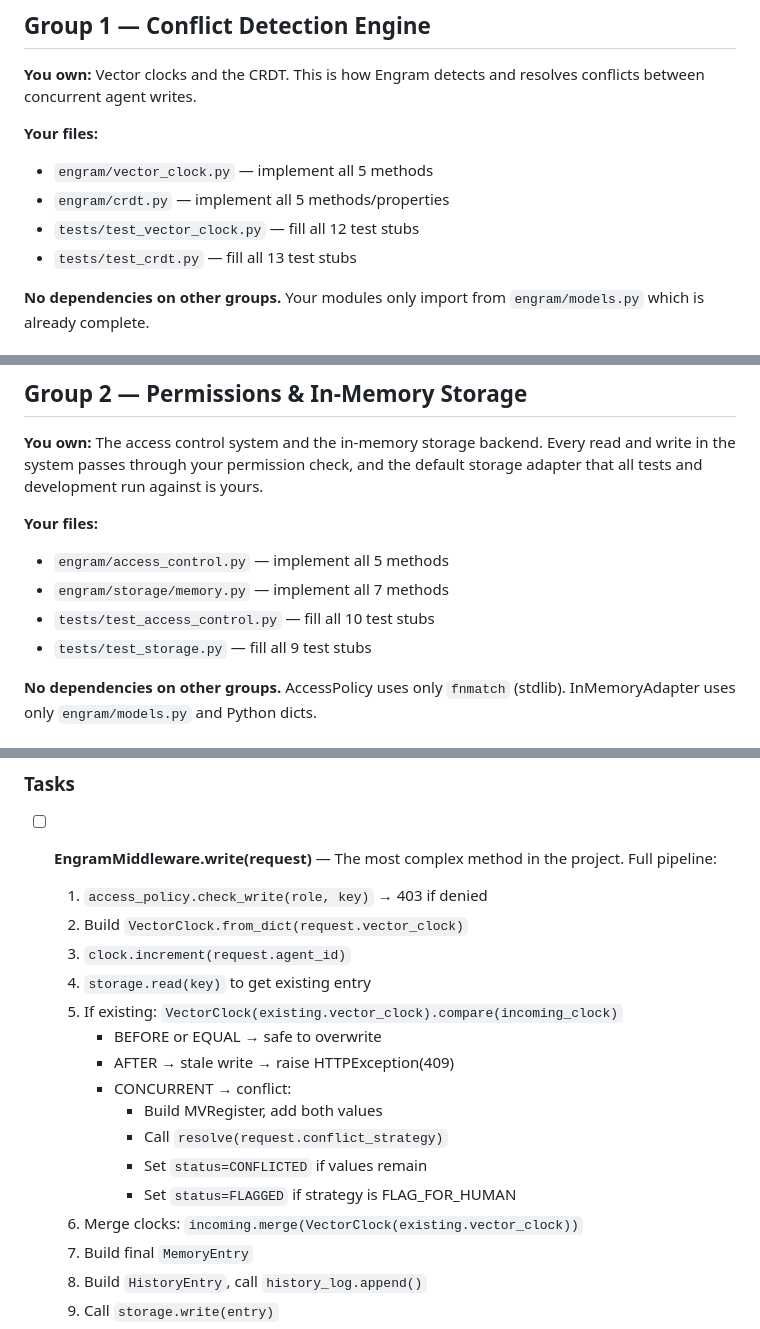
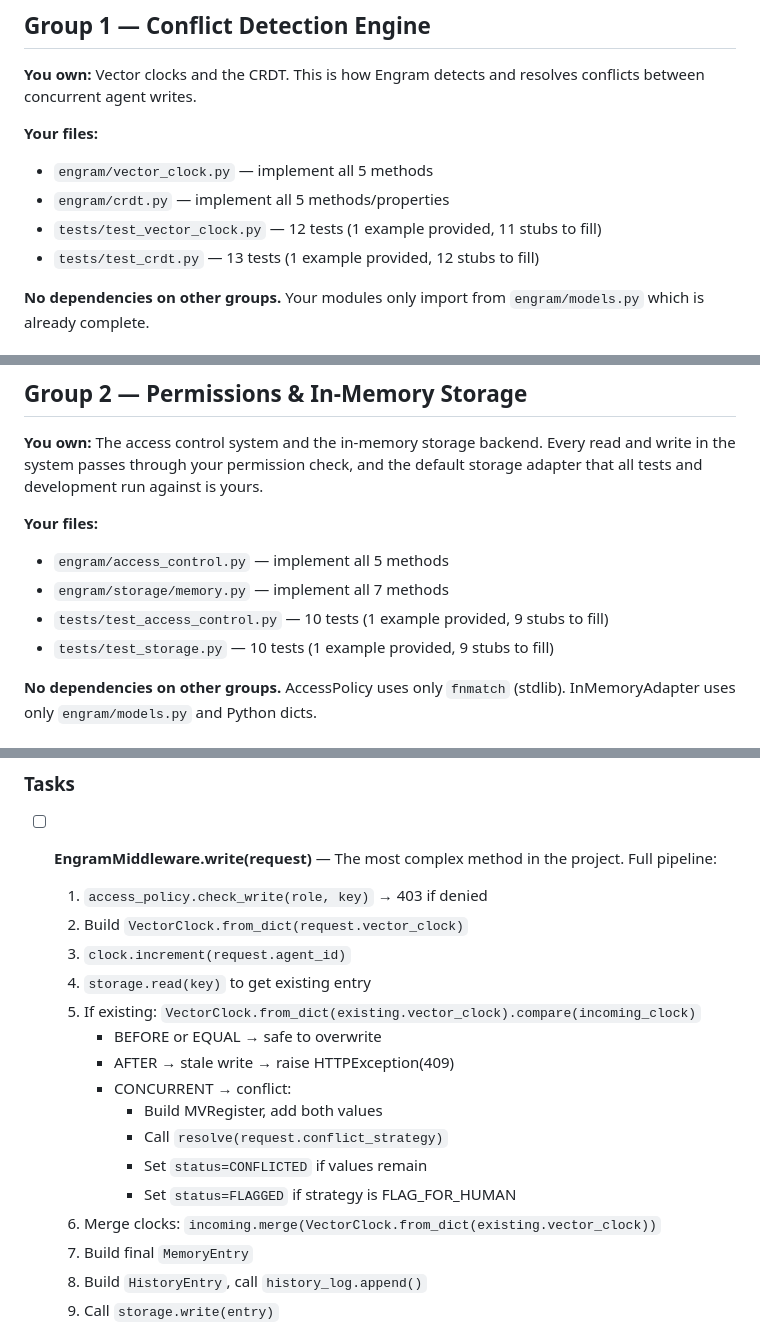
Before and after one commit to cheesken/Engram, a Markdown page: bin/tasks.md, 3 parts joined by grey strips. Drawn GitHub-style.

```diff
--- a/bin/tasks.md
+++ b/bin/tasks.md
@@ -13,8 +13,8 @@ The demo (`demo/`) is not assigned here — it's a separate effort once the core
 **Your files:**
 - `engram/vector_clock.py` — implement all 5 methods
 - `engram/crdt.py` — implement all 5 methods/properties
-- `tests/test_vector_clock.py` — fill all 12 test stubs
-- `tests/test_crdt.py` — fill all 13 test stubs
+- `tests/test_vector_clock.py` — 12 tests (1 example provided, 11 stubs to fill)
+- `tests/test_crdt.py` — 13 tests (1 example provided, 12 stubs to fill)
 
 **No dependencies on other groups.** Your modules only import from `engram/models.py` which is already complete.
 
@@ -57,8 +57,8 @@ pytest tests/test_vector_clock.py tests/test_crdt.py -v
 **Your files:**
 - `engram/access_control.py` — implement all 5 methods
 - `engram/storage/memory.py` — implement all 7 methods
-- `tests/test_access_control.py` — fill all 10 test stubs
-- `tests/test_storage.py` — fill all 9 test stubs
+- `tests/test_access_control.py` — 10 tests (1 example provided, 9 stubs to fill)
+- `tests/test_storage.py` — 10 tests (1 example provided, 9 stubs to fill)
 
 **No dependencies on other groups.** AccessPolicy uses only `fnmatch` (stdlib). InMemoryAdapter uses only `engram/models.py` and Python dicts.
 
@@ -189,7 +189,7 @@ docker compose up -d && pytest tests/test_redis.py -v
   2. Build `VectorClock.from_dict(request.vector_clock)`
   3. `clock.increment(request.agent_id)`
   4. `storage.read(key)` to get existing entry
-  5. If existing: `VectorClock(existing.vector_clock).compare(incoming_clock)`
+  5. If existing: `VectorClock.from_dict(existing.vector_clock).compare(incoming_clock)`
      - BEFORE or EQUAL → safe to overwrite
      - AFTER → stale write → raise HTTPException(409)
      - CONCURRENT → conflict:
@@ -197,7 +197,7 @@ docker compose up -d && pytest tests/test_redis.py -v
        - Call `resolve(request.conflict_strategy)`
        - Set `status=CONFLICTED` if values remain
        - Set `status=FLAGGED` if strategy is FLAG_FOR_HUMAN
-  6. Merge clocks: `incoming.merge(VectorClock(existing.vector_clock))`
+  6. Merge clocks: `incoming.merge(VectorClock.from_dict(existing.vector_clock))`
   7. Build final `MemoryEntry`
   8. Build `HistoryEntry`, call `history_log.append()`
   9. Call `storage.write(entry)`
```
Also changed, not shown: other parts of bin/tasks.md (+1 -1 lines), README.md (+4 -4 lines), bin/WhatsGoingON.md (+1 -1 lines).
